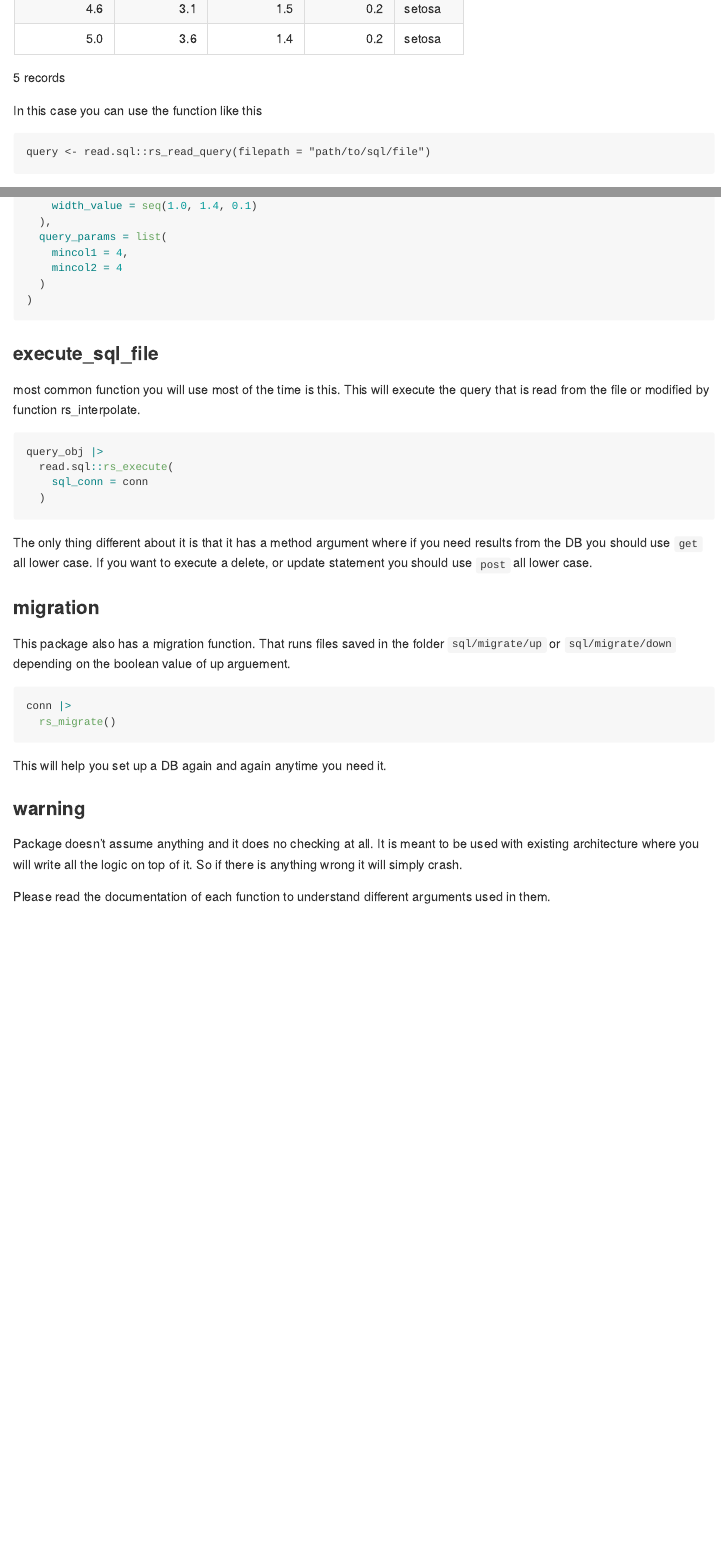
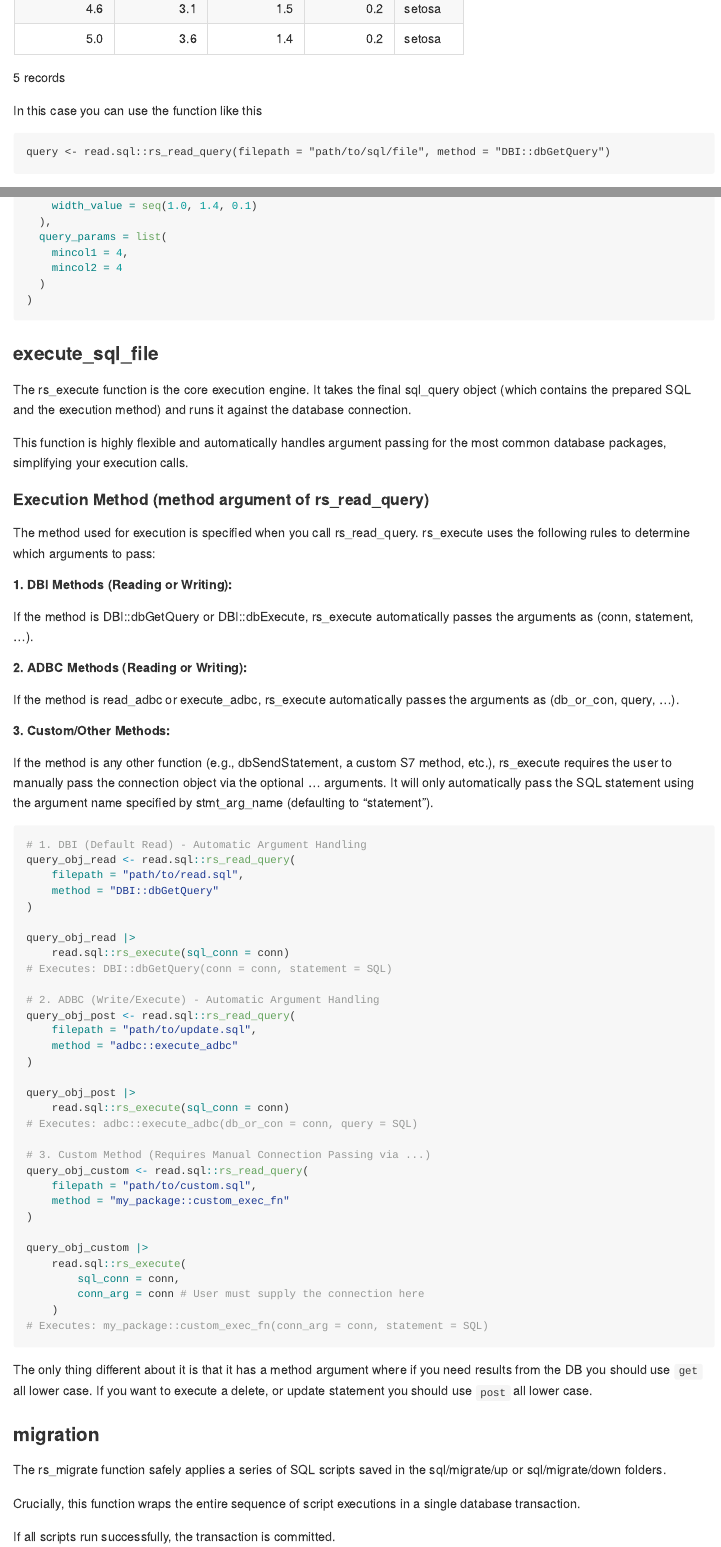
Before and after one commit to vikram-rawat/read.sql, an R Markdown document (README.Rmd): the page in a window 1100 px wide, from 2010 px down, and a second part further down, joined at a grey line. Rendered offline with R 4.5, knitr and Pandoc, with nearby package versions; code that draws random numbers runs with fixed seeds of ours.

Commit message:
update documentation

````diff
--- a/README.Rmd
+++ b/README.Rmd
@@ -100,7 +100,7 @@
 
 In this case you can use the function like this
 
-    query <- read.sql::rs_read_query(filepath = "path/to/sql/file")
+    query <- read.sql::rs_read_query(filepath = "path/to/sql/file", method = "DBI::dbGetQuery")
 
 Now suppose you have a query like this.
 
@@ -192,24 +191,69 @@
 
 ```
 
-
-
 ### execute_sql_file
 
-most common function you will use most of the time is this. This will execute the query that is read from the file or modified by function rs_interpolate.
+The rs_execute function is the core execution engine. It takes the final sql_query object (which contains the prepared SQL and the execution method) and runs it against the database connection.
+
+This function is highly flexible and automatically handles argument passing for the most common database packages, simplifying your execution calls.
+
+#### Execution Method (method argument of rs_read_query)
+
+The method used for execution is specified when you call rs_read_query. rs_execute uses the following rules to determine which arguments to pass:
+
+##### 1. DBI Methods (Reading or Writing):
+
+If the method is DBI::dbGetQuery or DBI::dbExecute, rs_execute automatically passes the arguments as (conn, statement, ...).
+
+##### 2. ADBC Methods (Reading or Writing):
+
+If the method is read_adbc or execute_adbc, rs_execute automatically passes the arguments as (db_or_con, query, ...).
+
+##### 3. Custom/Other Methods:
+
+If the method is any other function (e.g., dbSendStatement, a custom S7 method, etc.), rs_execute requires the user to manually pass the connection object via the optional ... arguments. It will only automatically pass the SQL statement using the argument name specified by stmt_arg_name (defaulting to "statement").
 
 ```{r eval=FALSE}
-query_obj |>
-  read.sql::rs_execute(
-    sql_conn = conn
-  )
+# 1. DBI (Default Read) - Automatic Argument Handling
+query_obj_read <- read.sql::rs_read_query(
+    filepath = "path/to/read.sql",
+    method = "DBI::dbGetQuery"
+)
 
+query_obj_read |>
+    read.sql::rs_execute(sql_conn = conn)
+# Executes: DBI::dbGetQuery(conn = conn, statement = SQL)
+
+# 2. ADBC (Write/Execute) - Automatic Argument Handling
+query_obj_post <- read.sql::rs_read_query(
+    filepath = "path/to/update.sql",
+    method = "adbc::execute_adbc"
+)
+
+query_obj_post |>
+    read.sql::rs_execute(sql_conn = conn)
+# Executes: adbc::execute_adbc(db_or_con = conn, query = SQL)
+
+# 3. Custom Method (Requires Manual Connection Passing via ...)
+query_obj_custom <- read.sql::rs_read_query(
+    filepath = "path/to/custom.sql",
+    method = "my_package::custom_exec_fn"
+)
+
+query_obj_custom |>
+    read.sql::rs_execute(
+        sql_conn = conn,
+        conn_arg = conn # User must supply the connection here
+    )
+# Executes: my_package::custom_exec_fn(conn_arg = conn, statement = SQL)
 ```
-
 
 The only thing different about it is that it has a method argument where if you need results from the DB you should use `get` all lower case. If you want to execute a delete, or update statement you should use `post` all lower case.
 
 ### migration
 
-This package also has a migration function. That runs files saved in the folder `sql/migrate/up` or `sql/migrate/down` depending on the boolean value of up arguement.
+The rs_migrate function safely applies a series of SQL scripts saved in the sql/migrate/up or sql/migrate/down folders.
 
+Crucially, this function wraps the entire sequence of script executions in a single database transaction.
+
+If all scripts run successfully, the transaction is committed.
@@ -218,2 +265 @@
 conn |>
-  rs_migrate()
@@ -224,3 +273,3 @@
-This will help you set up a DB again and again anytime you need it.
+The function relies on the DBI::dbWithTransaction generic, so the connection object supplied must support DBI transactions (e.g., standard RPostgres, RSQLite, etc., connections). This will help you set up a DB again and again anytime you need it.
 
 ### warning
````
Also changed, not shown: README.Rmd (13 more changed lines).
